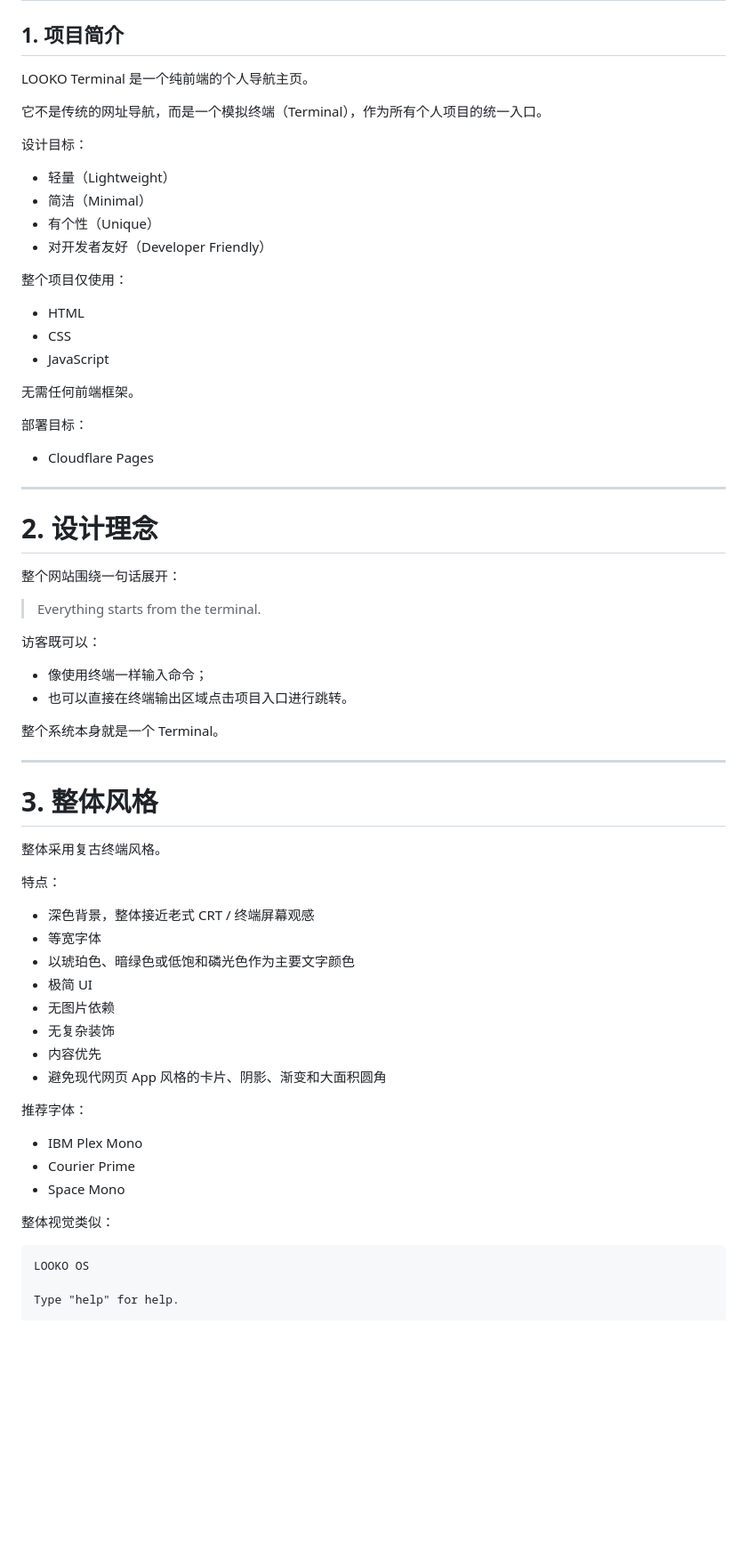
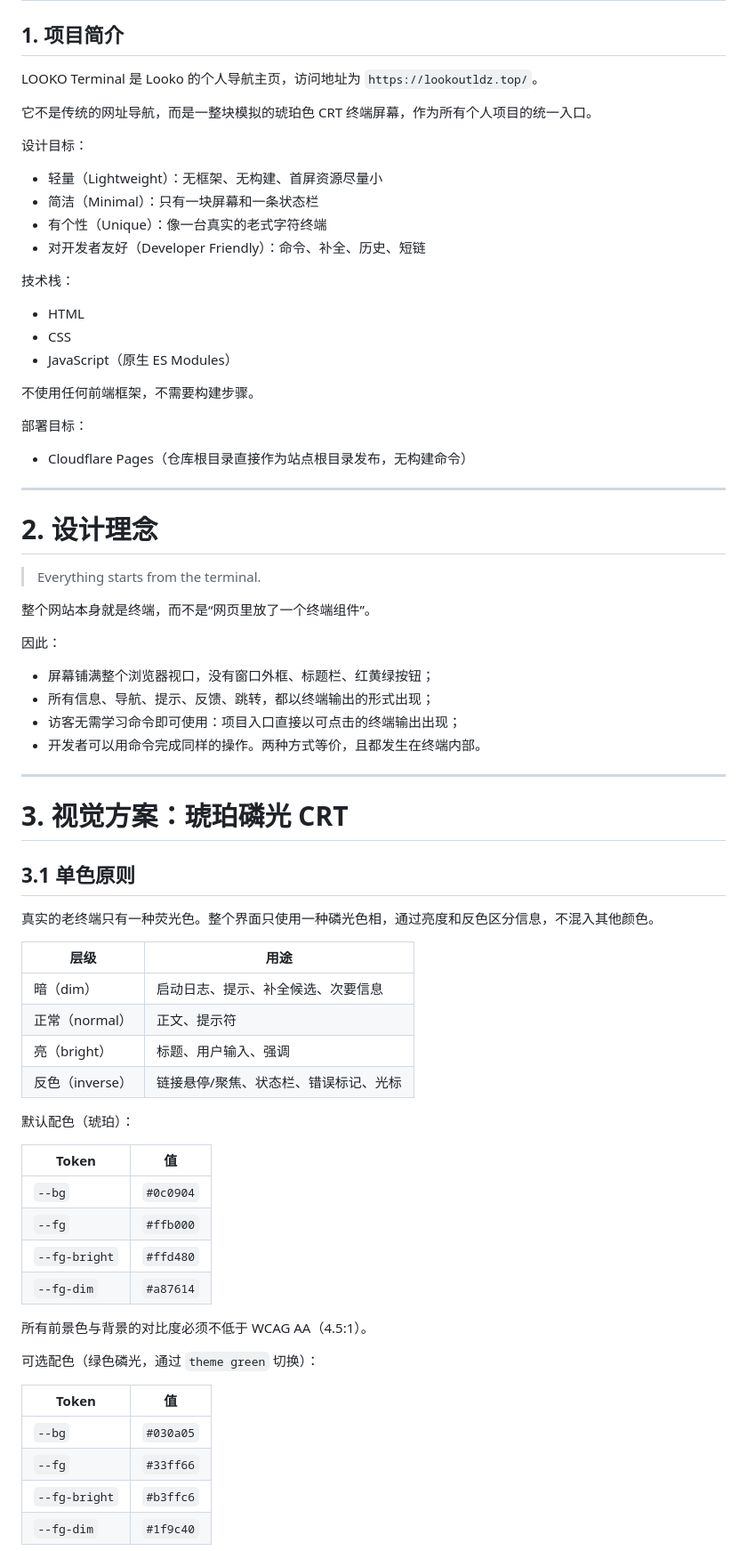
Before and after one commit to lookoutldz/project-hub, a Markdown page: requirements.md, the part around one of its changes. Shown at 89% size. Drawn GitHub-style; blank space fills up the shorter version.

````diff
--- a/requirements.md
+++ b/requirements.md
@@ -2,71 +2,76 @@
 
 ## 1. 项目简介
 
-LOOKO Terminal 是一个纯前端的个人导航主页。
+LOOKO Terminal 是 Looko 的个人导航主页，访问地址为 `https://lookoutldz.top/`。
 
-它不是传统的网址导航，而是一个模拟终端（Terminal），作为所有个人项目的统一入口。
+它不是传统的网址导航，而是一整块模拟的琥珀色 CRT 终端屏幕，作为所有个人项目的统一入口。
 
 设计目标：
 
-* 轻量（Lightweight）
-* 简洁（Minimal）
-* 有个性（Unique）
-* 对开发者友好（Developer Friendly）
+* 轻量（Lightweight）：无框架、无构建、首屏资源尽量小
+* 简洁（Minimal）：只有一块屏幕和一条状态栏
+* 有个性（Unique）：像一台真实的老式字符终端
+* 对开发者友好（Developer Friendly）：命令、补全、历史、短链
 
-整个项目仅使用：
+技术栈：
 
 * HTML
 * CSS
-* JavaScript
+* JavaScript（原生 ES Modules）
 
-无需任何前端框架。
+不使用任何前端框架，不需要构建步骤。
 
 部署目标：
 
-* Cloudflare Pages
+* Cloudflare Pages（仓库根目录直接作为站点根目录发布，无构建命令）
 
 ---
 
 # 2. 设计理念
 
-整个网站围绕一句话展开：
-
 > Everything starts from the terminal.
 
-访客既可以：
+整个网站本身就是终端，而不是“网页里放了一个终端组件”。
 
-* 像使用终端一样输入命令；
-* 也可以直接在终端输出区域点击项目入口进行跳转。
+因此：
 
-整个系统本身就是一个 Terminal。
+* 屏幕铺满整个浏览器视口，没有窗口外框、标题栏、红黄绿按钮；
+* 所有信息、导航、提示、反馈、跳转，都以终端输出的形式出现；
+* 访客无需学习命令即可使用：项目入口直接以可点击的终端输出出现；
+* 开发者可以用命令完成同样的操作。两种方式等价，且都发生在终端内部。
 
 ---
 
-# 3. 整体风格
+# 3. 视觉方案：琥珀磷光 CRT
 
-整体采用复古终端风格。
+## 3.1 单色原则
 
-特点：
+真实的老终端只有一种荧光色。整个界面只使用一种磷光色相，通过亮度和反色区分信息，不混入其他颜色。
 
-* 深色背景，整体接近老式 CRT / 终端屏幕观感
-* 等宽字体
-* 以琥珀色、暗绿色或低饱和磷光色作为主要文字颜色
-* 极简 UI
-* 无图片依赖
-* 无复杂装饰
-* 内容优先
-* 避免现代网页 App 风格的卡片、阴影、渐变和大面积圆角
+| 层级 | 用途 |
+| --- | --- |
+| 暗（dim） | 启动日志、提示、补全候选、次要信息 |
+| 正常（normal） | 正文、提示符 |
+| 亮（bright） | 标题、用户输入、强调 |
+| 反色（inverse） | 链接悬停/聚焦、状态栏、错误标记、光标 |
 
-推荐字体：
+默认配色（琥珀）：
 
-* IBM Plex Mono
-* Courier Prime
-* Space Mono
+| Token | 值 |
+| --- | --- |
+| `--bg` | `#0c0904` |
+| `--fg` | `#ffb000` |
+| `--fg-bright` | `#ffd480` |
+| `--fg-dim` | `#a87614` |
 
-整体视觉类似：
+所有前景色与背景的对比度必须不低于 WCAG AA（4.5:1）。
 
-```text
-LOOKO OS
+可选配色（绿色磷光，通过 `theme green` 切换）：
 
-Type "help" for help.
+| Token | 值 |
+| --- | --- |
+| `--bg` | `#030a05` |
+| `--fg` | `#33ff66` |
+| `--fg-bright` | `#b3ffc6` |
+| `--fg-dim` | `#1f9c40` |
 
````
Also changed, not shown: other parts of requirements.md (+278 -347 lines).
